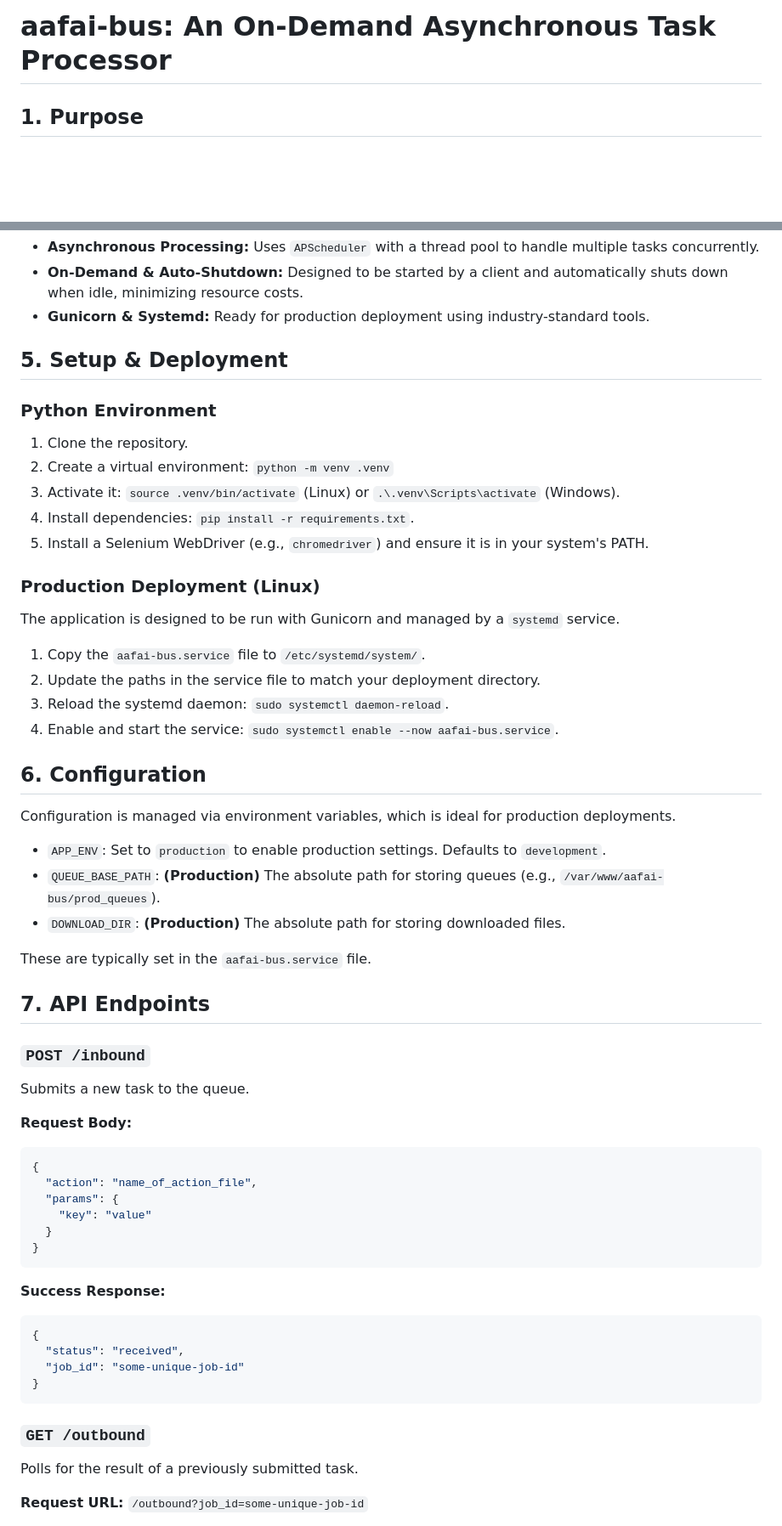
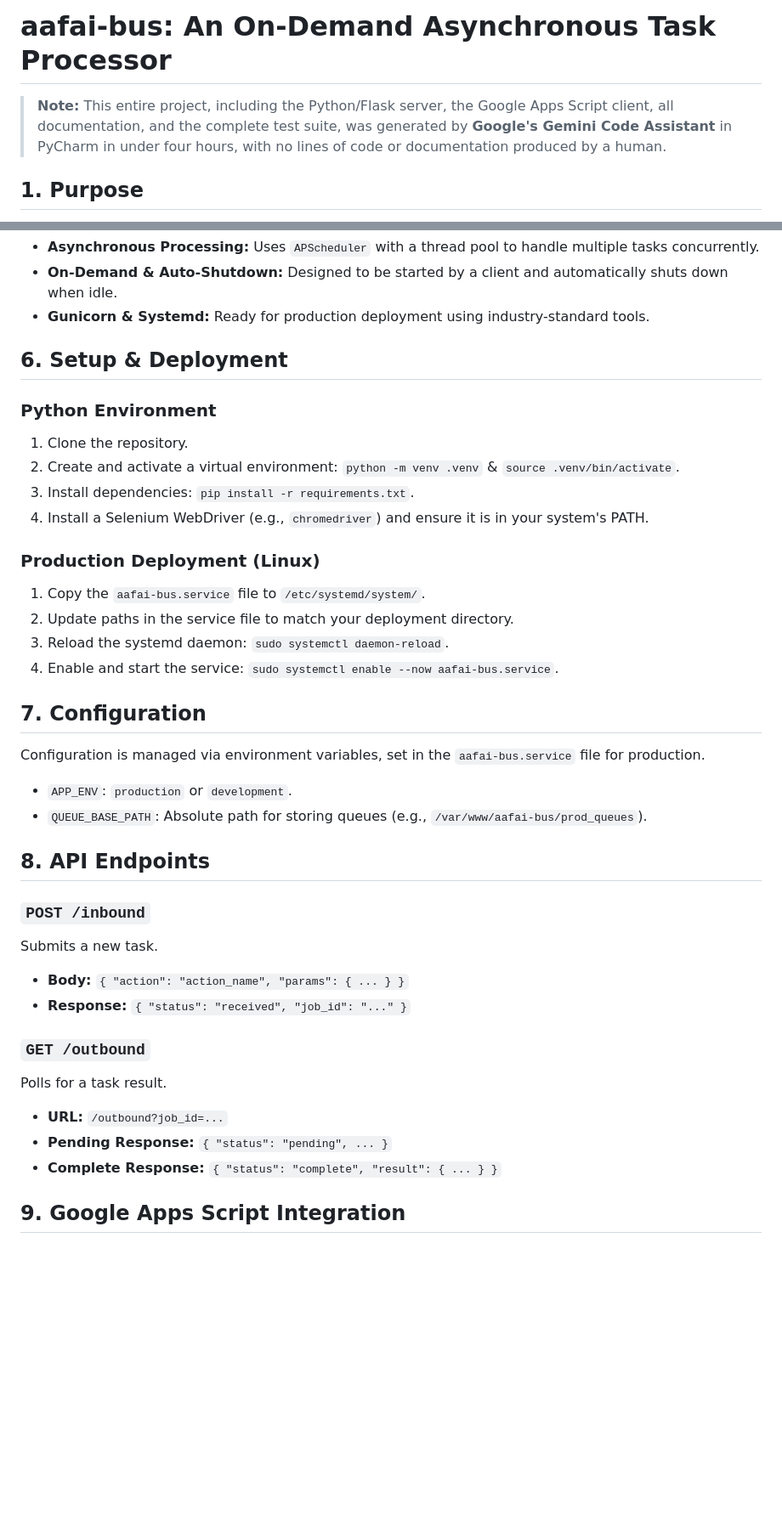
Before and after one commit to Yvelo/aafai-bus, a Markdown page: README.md, 2 parts joined by grey strips. Shown: that part at 85% size. GitHub-like rendering; blank space fills up the shorter version.

Commit message:
Improve README.md

````diff
--- a/README.md
+++ b/README.md
@@ -3,6 +3,8 @@
 </div>
 
 # aafai-bus: An On-Demand Asynchronous Task Processor
+
+> **Note:** This entire project, including the Python/Flask server, the Google Apps Script client, all documentation, and the complete test suite, was generated by **Google's Gemini Code Assistant** in PyCharm in under four hours, with no lines of code or documentation produced by a human.
 
 ## 1. Purpose
 
@@ -60,59 +74,40 @@ With this firewall rule in place, only Google Apps Script will be able to make H
 - **Asynchronous Processing:** Uses `APScheduler` with a thread pool to handle multiple tasks concurrently.
-- **On-Demand & Auto-Shutdown:** Designed to be started by a client and automatically shuts down when idle, minimizing resource costs.
+- **On-Demand & Auto-Shutdown:** Designed to be started by a client and automatically shuts down when idle.
 - **Gunicorn & Systemd:** Ready for production deployment using industry-standard tools.
 
-## 5. Setup & Deployment
+## 6. Setup & Deployment
 
 ### Python Environment
 1.  Clone the repository.
-2.  Create a virtual environment: `python -m venv .venv`
-3.  Activate it: `source .venv/bin/activate` (Linux) or `.\.venv\Scripts\activate` (Windows).
-4.  Install dependencies: `pip install -r requirements.txt`.
-5.  Install a Selenium WebDriver (e.g., `chromedriver`) and ensure it is in your system's PATH.
+2.  Create and activate a virtual environment: `python -m venv .venv` & `source .venv/bin/activate`.
+3.  Install dependencies: `pip install -r requirements.txt`.
+4.  Install a Selenium WebDriver (e.g., `chromedriver`) and ensure it is in your system's PATH.
 
 ### Production Deployment (Linux)
-The application is designed to be run with Gunicorn and managed by a `systemd` service.
-
 1.  Copy the `aafai-bus.service` file to `/etc/systemd/system/`.
-2.  Update the paths in the service file to match your deployment directory.
+2.  Update paths in the service file to match your deployment directory.
 3.  Reload the systemd daemon: `sudo systemctl daemon-reload`.
 4.  Enable and start the service: `sudo systemctl enable --now aafai-bus.service`.
 
-## 6. Configuration
+## 7. Configuration
 
-Configuration is managed via environment variables, which is ideal for production deployments.
+Configuration is managed via environment variables, set in the `aafai-bus.service` file for production.
 
-- `APP_ENV`: Set to `production` to enable production settings. Defaults to `development`.
-- `QUEUE_BASE_PATH`: **(Production)** The absolute path for storing queues (e.g., `/var/www/aafai-bus/prod_queues`).
-- `DOWNLOAD_DIR`: **(Production)** The absolute path for storing downloaded files.
+- `APP_ENV`: `production` or `development`.
+- `QUEUE_BASE_PATH`: Absolute path for storing queues (e.g., `/var/www/aafai-bus/prod_queues`).
 
-These are typically set in the `aafai-bus.service` file.
-
-## 7. API Endpoints
+## 8. API Endpoints
 
 ### `POST /inbound`
-Submits a new task to the queue.
-
-**Request Body:**
-```json
-{
-  "action": "name_of_action_file",
-  "params": {
-    "key": "value"
-  }
-}
-```
-
-**Success Response:**
-```json
-{
-  "status": "received",
-  "job_id": "some-unique-job-id"
-}
-```
+Submits a new task.
+- **Body:** `{ "action": "action_name", "params": { ... } }`
+- **Response:** `{ "status": "received", "job_id": "..." }`
 
 ### `GET /outbound`
-Polls for the result of a previously submitted task.
+Polls for a task result.
+- **URL:** `/outbound?job_id=...`
+- **Pending Response:** `{ "status": "pending", ... }`
+- **Complete Response:** `{ "status": "complete", "result": { ... } }`
 
-**Request URL:** `/outbound?job_id=some-unique-job-id`
+## 9. Google Apps Script Integration
 
````
Also changed, not shown: other parts of README.md (+34 -45 lines).
